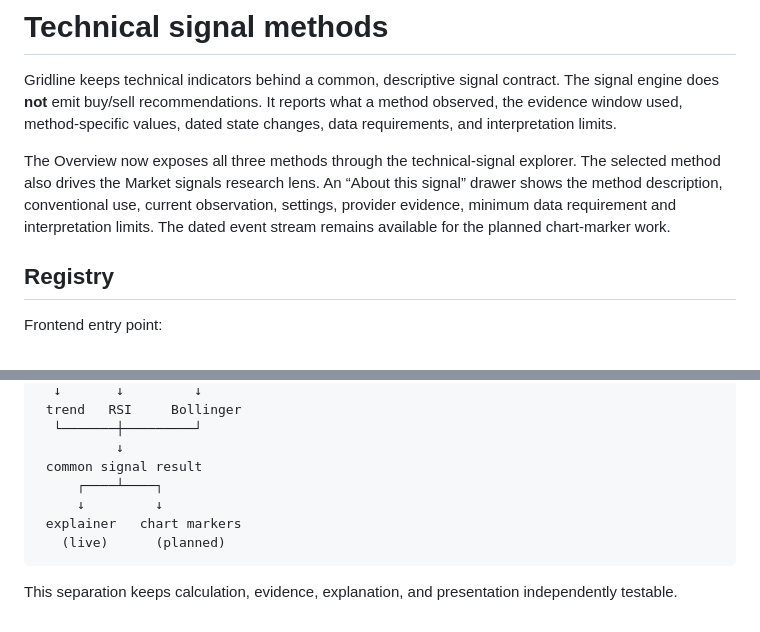
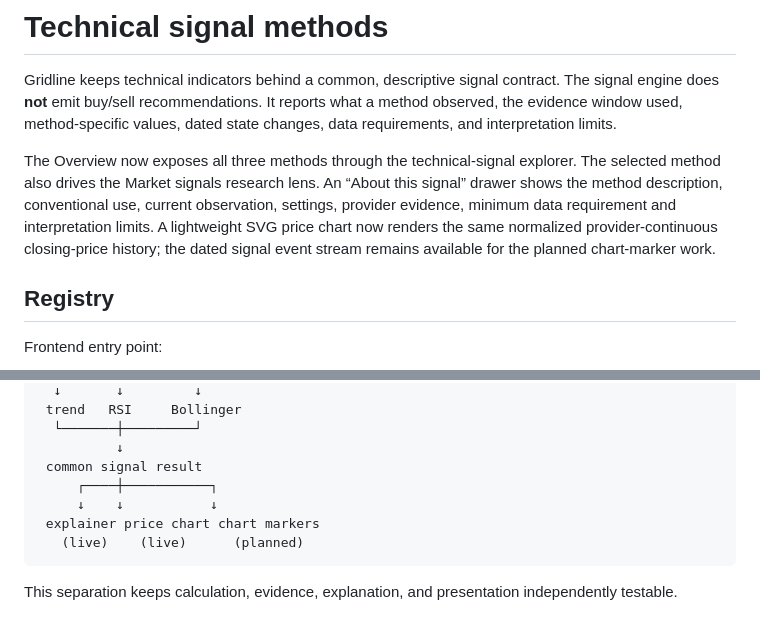
Before and after one commit to LEO0331/RobotFriends, a Markdown page: docs/signal-methods.md, 2 parts joined by grey strips. Drawn GitHub-style.

Commit message:
Document price chart alongside signal explorer

````diff
--- a/docs/signal-methods.md
+++ b/docs/signal-methods.md
@@ -2,7 +2,7 @@
 
 Gridline keeps technical indicators behind a common, descriptive signal contract. The signal engine does **not** emit buy/sell recommendations. It reports what a method observed, the evidence window used, method-specific values, dated state changes, data requirements, and interpretation limits.
 
-The Overview now exposes all three methods through the technical-signal explorer. The selected method also drives the Market signals research lens. An “About this signal” drawer shows the method description, conventional use, current observation, settings, provider evidence, minimum data requirement and interpretation limits. The dated event stream remains available for the planned chart-marker work.
+The Overview now exposes all three methods through the technical-signal explorer. The selected method also drives the Market signals research lens. An “About this signal” drawer shows the method description, conventional use, current observation, settings, provider evidence, minimum data requirement and interpretation limits. A lightweight SVG price chart now renders the same normalized provider-continuous closing-price history; the dated signal event stream remains available for the planned chart-marker work.
 
 ## Registry
 
@@ -102,10 +102,10 @@ sourced price observations
   └───────┼─────────┘
           ↓
  common signal result
-     ┌────┴────┐
-     ↓         ↓
- explainer   chart markers
-   (live)      (planned)
+     ┌────┼───────────┐
+     ↓    ↓           ↓
+ explainer price chart chart markers
+   (live)    (live)      (planned)
 ```
 
 This separation keeps calculation, evidence, explanation, and presentation independently testable.
````
